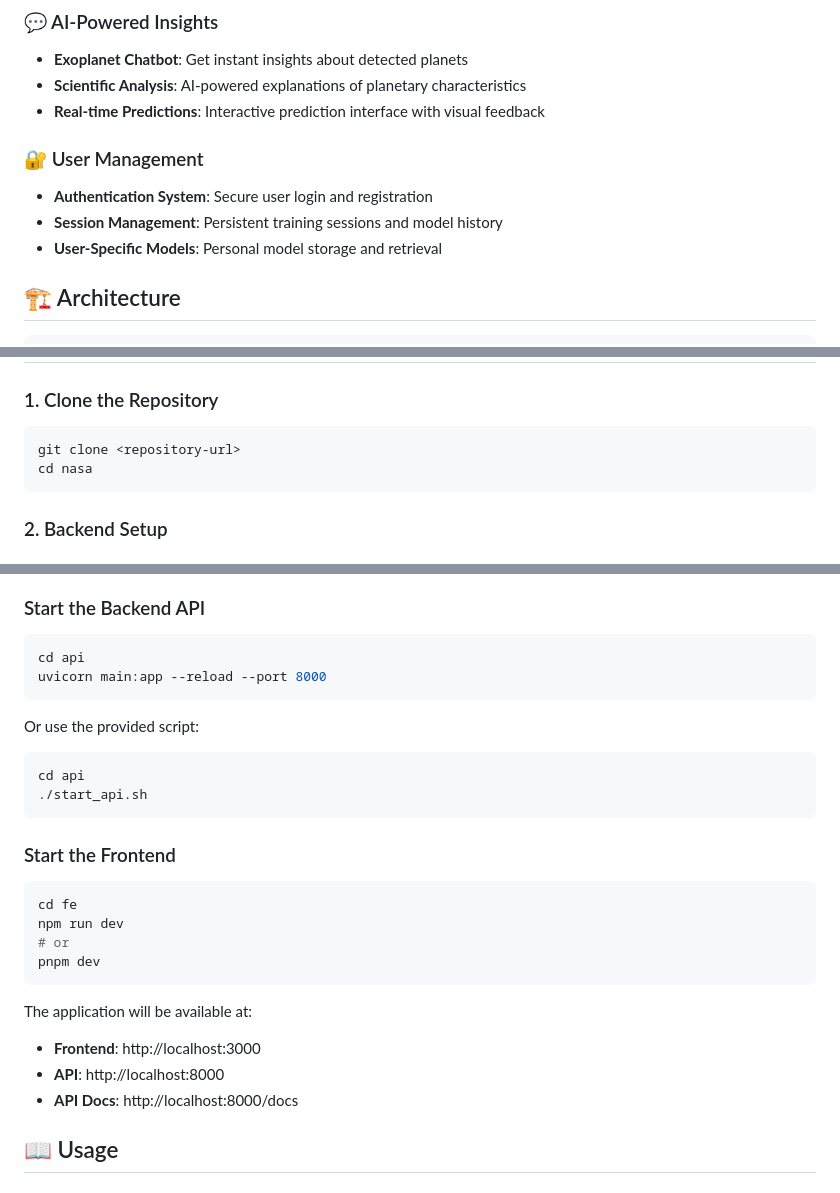
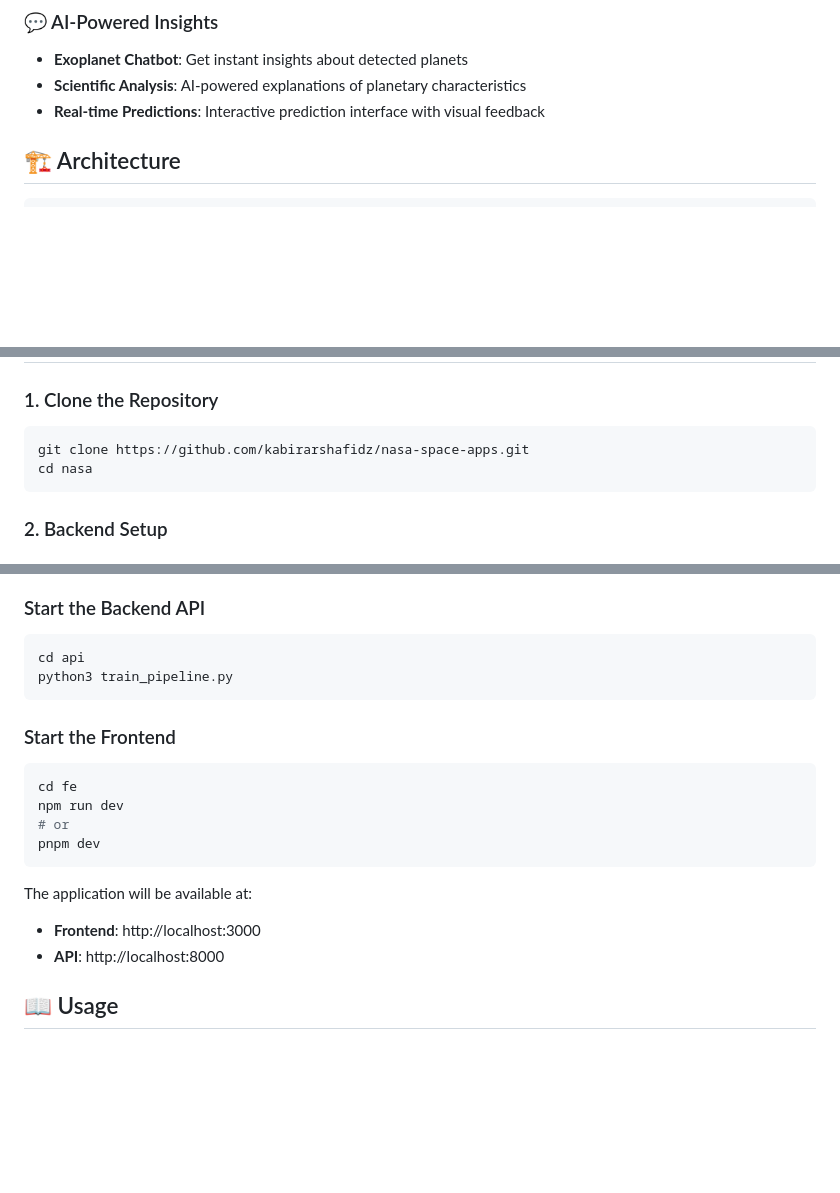
Before and after one commit to kabirarshafidz/nasa-space-apps, a Markdown page: README.md, 3 parts joined by grey strips. Drawn GitHub-style; blank space fills up the shorter version.

````diff
--- a/README.md
+++ b/README.md
@@ -30,12 +30,6 @@ A full-stack machine learning application for detecting and classifying exoplane
 - **Exoplanet Chatbot**: Get instant insights about detected planets
 - **Scientific Analysis**: AI-powered explanations of planetary characteristics
 - **Real-time Predictions**: Interactive prediction interface with visual feedback
-
-### 🔐 User Management
-
-- **Authentication System**: Secure user login and registration
-- **Session Management**: Persistent training sessions and model history
-- **User-Specific Models**: Personal model storage and retrieval
 
 ## 🏗️ Architecture
 
@@ -97,7 +91,7 @@ nasa/
 ### 1. Clone the Repository
 
 ```bash
-git clone <repository-url>
+git clone https://github.com/kabirarshafidz/nasa-space-apps.git
 cd nasa
 ```
 
@@ -163,14 +157,7 @@ R2_BUCKET_NAME=your_bucket_name
 
 ```bash
 cd api
-uvicorn main:app --reload --port 8000
-```
-
-Or use the provided script:
-
-```bash
-cd api
-./start_api.sh
+python3 train_pipeline.py
 ```
 
 ### Start the Frontend
@@ -186,7 +173,6 @@ The application will be available at:
 
 - **Frontend**: http://localhost:3000
 - **API**: http://localhost:8000
-- **API Docs**: http://localhost:8000/docs
 
 ## 📖 Usage
 
````
Also changed, not shown: other parts of README.md (+0 -131 lines).
